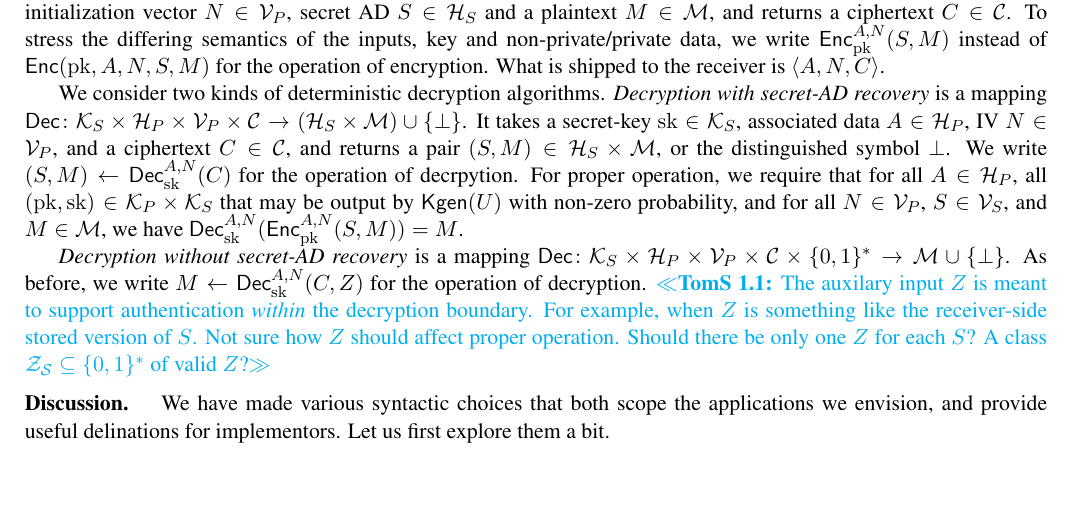
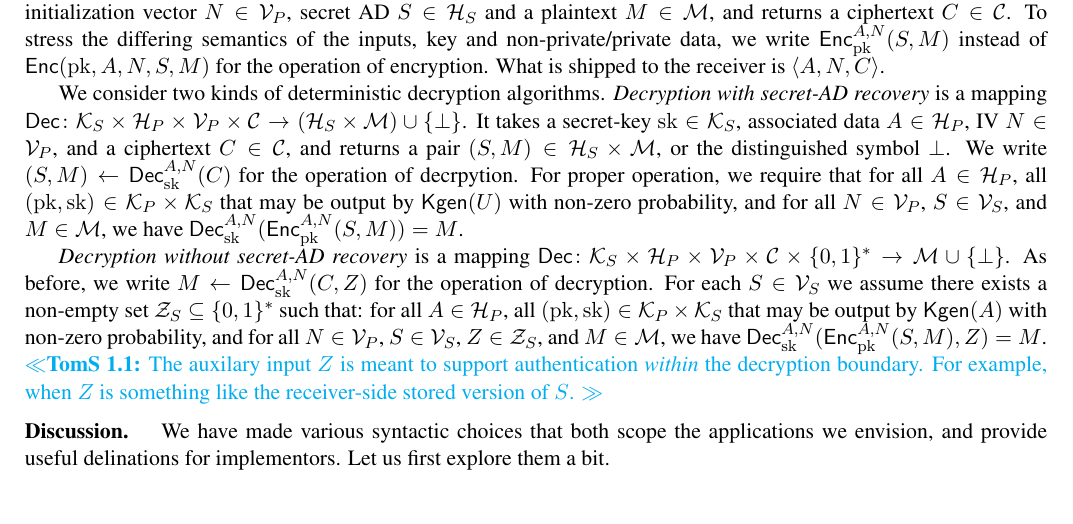
Before and after one commit to teshrim/nonce-pk-aead, a LaTeX paper (main.tex, which reads pkaead-syntax.tex): part of page 1 of 14, cut so that both start at the same text. Compiled offline with pdfLaTeX.

Commit message:
syntax for decryption without secret-AD recovery

```diff
--- a/pkaead-syntax.tex
+++ b/pkaead-syntax.tex
@@ -25,9 +25,10 @@ a mapping $\Dec \colon \seckeys \times \adata \times \pubivs \times \ctxts \to \
 For proper operation, we require that for all $\header\in\adata$, all $(\pk,\sk)\in\pubkeys\times\seckeys$ that may be output by $\Kgen(\kreg)$ with non-zero probability, and for all $\pubiv\in\pubivs$, $\seciv\in\secivs$, and $M\in\ptxts$, we have $\Decprim{\sk}{\header,\pubiv}{\Encprim{\pk}{\header,\pubiv}{S,M}}=M$.
 
 \emph{Decryption without secret-AD recovery} is
-a mapping $\Dec \colon \seckeys \times \adata \times \pubivs \times \ctxts \times \bits^*\to \ptxts \cup \{\bot\}$.  As before, we write $M \gets \Decprim{\sk}{\header,\pubiv}{C,\auxinput}$ for the operation of decryption.
-%For proper operation, we require that for all $\header\in\adata$, all $(\pk,\sk)\in\pubkeys\times\seckeys$ that may be output by $\Kgen(\header)$ with non-zero probability, and for all $\pubiv\in\pubivs$, $\seciv\in\secivs$, $\auxinput\in\bits^*$ and $M\in\ptxts$, we have $\Decprim{\sk}{\header,\pubiv}{\Encprim{\pk}{\header,\pubiv}{S,M},\auxinput}=(S,M)$.
-\tsnote{The auxilary input~$\auxinput$ is meant to support authentication \textit{within} the decryption boundary.  For example, when~$\auxinput$ is something like the receiver-side stored version of~$S$.  Not sure how~$\auxinput$ should affect proper operation.  Should there be only one~$\auxinput$ for each~$\seciv$?  A class $\mathcal{Z_\seciv}\subseteq\bits^*$ of valid~$\auxinput$?}
+a mapping $\Dec \colon \seckeys \times \adata \times \pubivs \times \ctxts \times \bits^*\to \ptxts \cup \{\bot\}$.  As before, we write $M \gets \Decprim{\sk}{\header,\pubiv}{C,\auxinput}$ for the operation of decryption.    For each~$\seciv\in\secivs$ we assume there exists a non-empty set $\mathcal{Z}_\seciv \subseteq \bits^*$ such that:
+%For proper operation, we require that
+for all $\header\in\adata$, all $(\pk,\sk)\in\pubkeys\times\seckeys$ that may be output by $\Kgen(\header)$ with non-zero probability, and for all $\pubiv\in\pubivs$, $\seciv\in\secivs$, $\auxinput\in\mathcal{Z}_\seciv$,  and $M\in\ptxts$, we have $\Decprim{\sk}{\header,\pubiv}{\Encprim{\pk}{\header,\pubiv}{S,M},\auxinput}=M$.
+\tsnote{The auxilary input~$\auxinput$ is meant to support authentication \textit{within} the decryption boundary.  For example, when~$\auxinput$ is something like the receiver-side stored version of~$S$. }
 
 \paragraph{Discussion. }  We have made various syntactic choices that both scope the applications we envision, and provide useful delinations for implementors.  Let us first explore them a bit.
 
```
